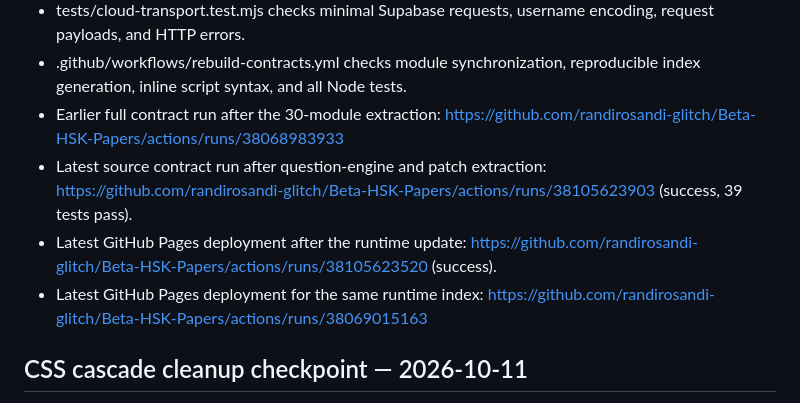
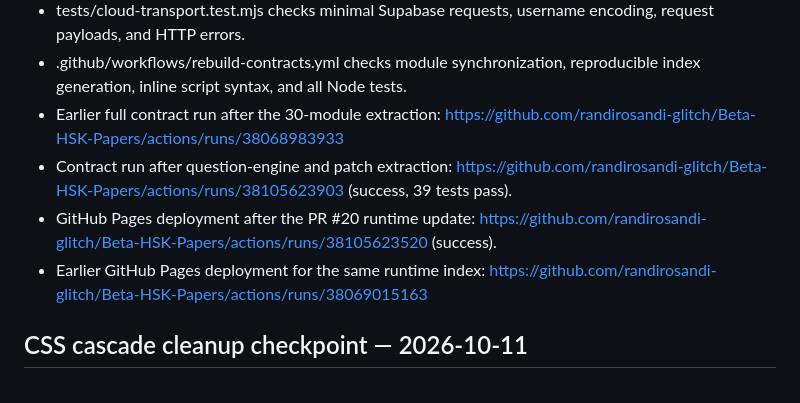
Before and after one commit to randirosandi-glitch/Beta-HSK-Papers, a Markdown page: docs/REBUILD_PROGRESS_BETA_20261011.md, the part around the change. GitHub-like rendering.

Commit message:
docs: distinguish historical deployment runs

```diff
--- a/docs/REBUILD_PROGRESS_BETA_20261011.md
+++ b/docs/REBUILD_PROGRESS_BETA_20261011.md
@@ -63,9 +63,9 @@ Stable is out of scope and has not been modified in this rebuild.
 - tests/cloud-transport.test.mjs checks minimal Supabase requests, username encoding, request payloads, and HTTP errors.
 - .github/workflows/rebuild-contracts.yml checks module synchronization, reproducible index generation, inline script syntax, and all Node tests.
 - Earlier full contract run after the 30-module extraction: https://github.com/randirosandi-glitch/Beta-HSK-Papers/actions/runs/38068983933
-- Latest source contract run after question-engine and patch extraction: https://github.com/randirosandi-glitch/Beta-HSK-Papers/actions/runs/38105623903 (success, 39 tests pass).
-- Latest GitHub Pages deployment after the runtime update: https://github.com/randirosandi-glitch/Beta-HSK-Papers/actions/runs/38105623520 (success).
-- Latest GitHub Pages deployment for the same runtime index: https://github.com/randirosandi-glitch/Beta-HSK-Papers/actions/runs/38069015163
+- Contract run after question-engine and patch extraction: https://github.com/randirosandi-glitch/Beta-HSK-Papers/actions/runs/38105623903 (success, 39 tests pass).
+- GitHub Pages deployment after the PR #20 runtime update: https://github.com/randirosandi-glitch/Beta-HSK-Papers/actions/runs/38105623520 (success).
+- Earlier GitHub Pages deployment for the same runtime index: https://github.com/randirosandi-glitch/Beta-HSK-Papers/actions/runs/38069015163
 
 ## CSS cascade cleanup checkpoint — 2026-10-11
 
```
